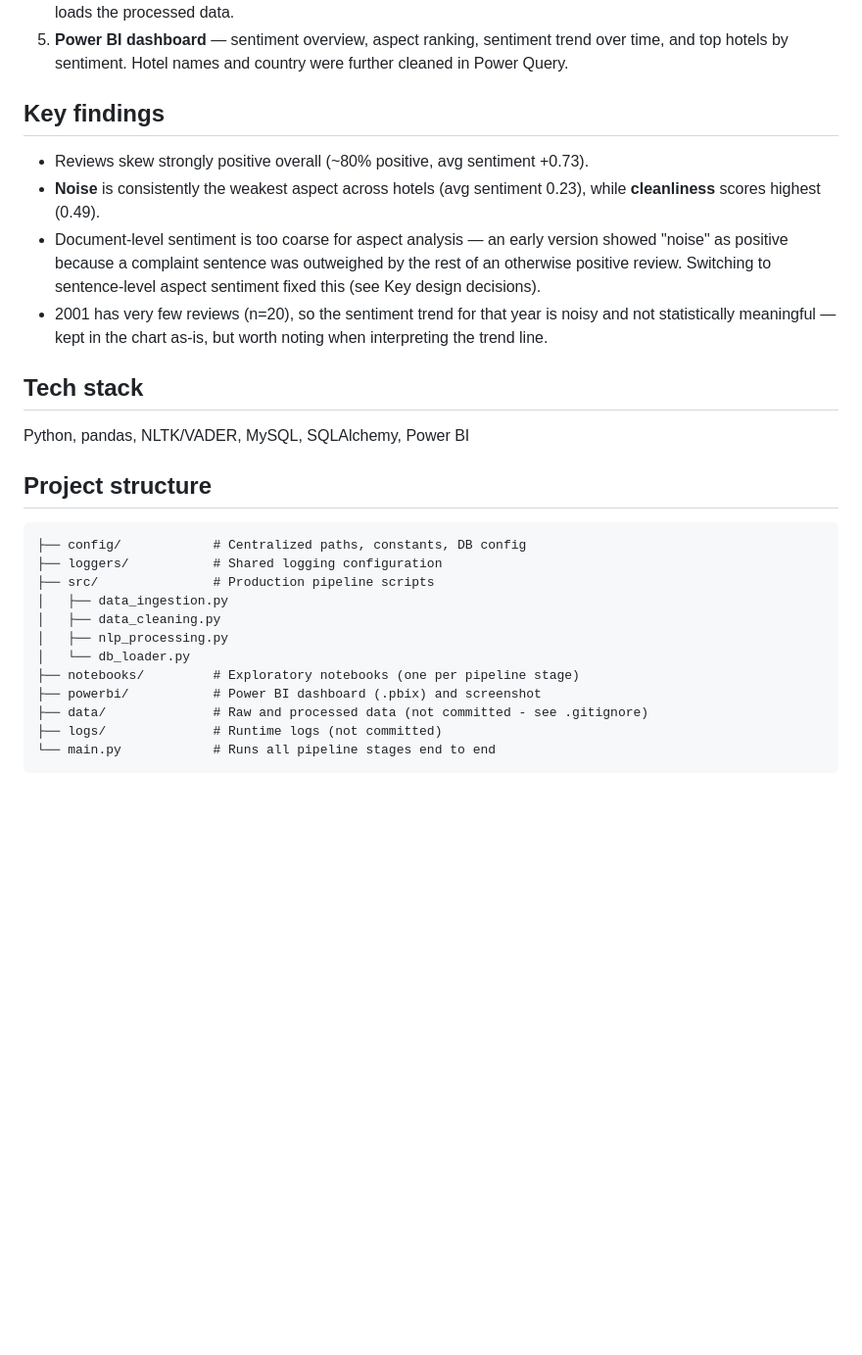
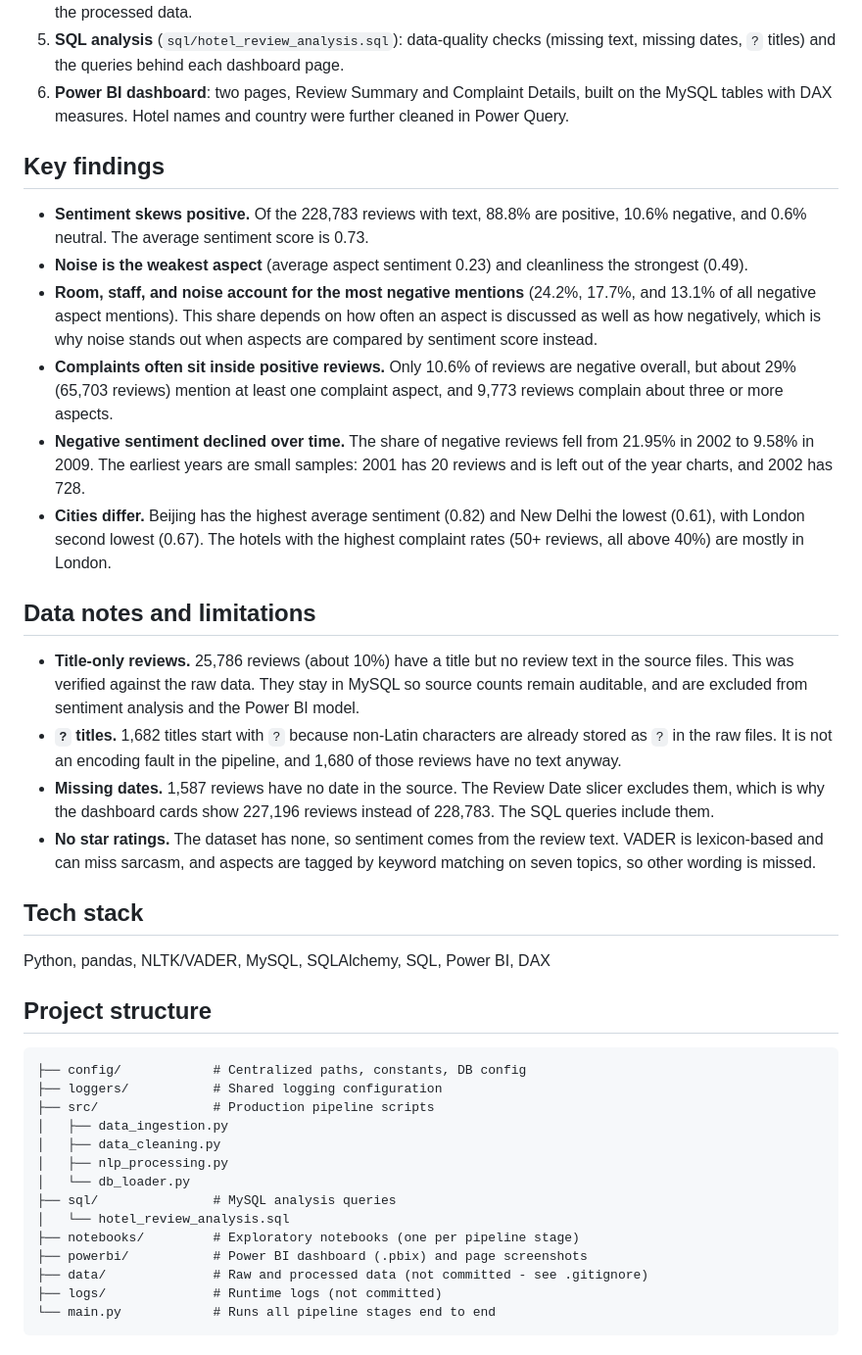
Before and after one commit to PremKr1122/hotel-review-analytics-pipeline, a Markdown page: README.md, the part around one of its changes. Shown at 98% size. Drawn GitHub-style; blank space fills up the shorter version.

```diff
--- a/README.md
+++ b/README.md
@@ -29,24 +47,53 @@ Power BI file: [`powerbi/hotel_review_dashboard.pbix`](powerbi/hotel_review_dash
    (`hotels`, `reviews`, `review_aspects`) and loads the processed data.
-5. **Power BI dashboard** — sentiment overview, aspect ranking, sentiment
-   trend over time, and top hotels by sentiment. Hotel names and country
-   were further cleaned in Power Query.
+5. **SQL analysis** (`sql/hotel_review_analysis.sql`): data-quality checks
+   (missing text, missing dates, `?` titles) and the queries behind each
+   dashboard page.
+6. **Power BI dashboard**: two pages, Review Summary and Complaint Details,
+   built on the MySQL tables with DAX measures. Hotel names and country were
+   further cleaned in Power Query.
 
 ## Key findings
 
-- Reviews skew strongly positive overall (~80% positive, avg sentiment +0.73).
-- **Noise** is consistently the weakest aspect across hotels (avg sentiment
-  0.23), while **cleanliness** scores highest (0.49).
-- Document-level sentiment is too coarse for aspect analysis — an early
-  version showed "noise" as positive because a complaint sentence was
-  outweighed by the rest of an otherwise positive review. Switching to
-  sentence-level aspect sentiment fixed this (see Key design decisions).
-- 2001 has very few reviews (n=20), so the sentiment trend for that year is
-  noisy and not statistically meaningful — kept in the chart as-is, but
-  worth noting when interpreting the trend line.
+- **Sentiment skews positive.** Of the 228,783 reviews with text, 88.8% are
+  positive, 10.6% negative, and 0.6% neutral. The average sentiment score
+  is 0.73.
+- **Noise is the weakest aspect** (average aspect sentiment 0.23) and
+  cleanliness the strongest (0.49).
+- **Room, staff, and noise account for the most negative mentions** (24.2%,
+  17.7%, and 13.1% of all negative aspect mentions). This share depends on how
+  often an aspect is discussed as well as how negatively, which is why
+  noise stands out when aspects are compared by sentiment score instead.
+- **Complaints often sit inside positive reviews.** Only 10.6% of reviews
+  are negative overall, but about 29% (65,703 reviews) mention at least one
+  complaint aspect, and 9,773 reviews complain about three or more aspects.
+- **Negative sentiment declined over time.** The share of negative reviews
+  fell from 21.95% in 2002 to 9.58% in 2009. The earliest years are small
+  samples: 2001 has 20 reviews and is left out of the year charts, and 2002
+  has 728.
+- **Cities differ.** Beijing has the highest average sentiment (0.82) and
+  New Delhi the lowest (0.61), with London second lowest (0.67). The hotels
+  with the highest complaint rates (50+ reviews, all above 40%) are mostly in
+  London.
+
+## Data notes and limitations
+
+- **Title-only reviews.** 25,786 reviews (about 10%) have a title but no
+  review text in the source files. This was verified against the raw data.
+  They stay in MySQL so source counts remain auditable, and are excluded
+  from sentiment analysis and the Power BI model.
+- **`?` titles.** 1,682 titles start with `?` because non-Latin characters
+  are already stored as `?` in the raw files. It is not an encoding fault in
+  the pipeline, and 1,680 of those reviews have no text anyway.
+- **Missing dates.** 1,587 reviews have no date in the source. The Review
+  Date slicer excludes them, which is why the dashboard cards show 227,196
+  reviews instead of 228,783. The SQL queries include them.
+- **No star ratings.** The dataset has none, so sentiment comes from the
+  review text. VADER is lexicon-based and can miss sarcasm, and aspects are
+  tagged by keyword matching on seven topics, so other wording is missed.
 
 ## Tech stack
 
-Python, pandas, NLTK/VADER, MySQL, SQLAlchemy, Power BI
+Python, pandas, NLTK/VADER, MySQL, SQLAlchemy, SQL, Power BI, DAX
 
 ## Project structure
 
@@ -58,8 +105,10 @@ Python, pandas, NLTK/VADER, MySQL, SQLAlchemy, Power BI
 │   ├── data_cleaning.py
 │   ├── nlp_processing.py
 │   └── db_loader.py
+├── sql/               # MySQL analysis queries
+│   └── hotel_review_analysis.sql
 ├── notebooks/         # Exploratory notebooks (one per pipeline stage)
-├── powerbi/           # Power BI dashboard (.pbix) and screenshot
+├── powerbi/           # Power BI dashboard (.pbix) and page screenshots
 ├── data/              # Raw and processed data (not committed - see .gitignore)
 ├── logs/              # Runtime logs (not committed)
 └── main.py            # Runs all pipeline stages end to end
```
Also changed, not shown: other parts of README.md (+34 -10 lines), powerbi/complaint_details.png (added), powerbi/dashboard_snap.png (deleted), powerbi/review_summary.png (added), 5 other files.
